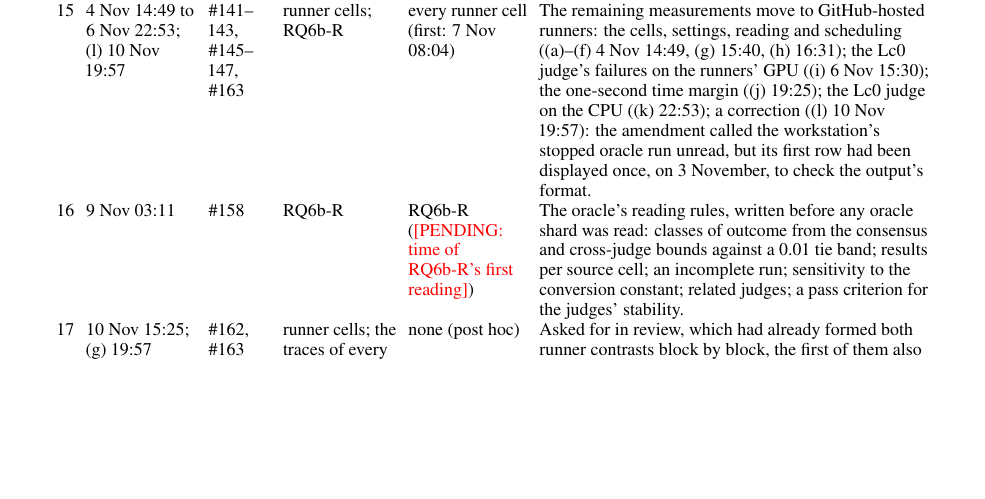
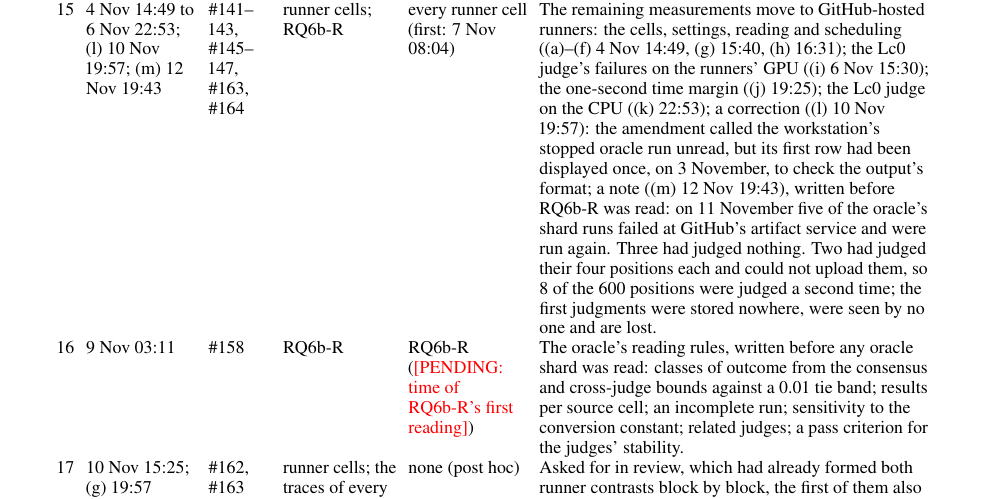
Before and after one commit to NripeshN/MetalFish, a LaTeX paper (docs/paper_v2/paper/main.tex): part of page 30 of 33, cut so that both start at the same text, the shorter picture padded with empty space. Compiled offline with pdfLaTeX; a LaTeX package or settings file that is missing is left out.

Commit message:
Manuscript: the amendments table names protocol item 15 (m)
Row 15 of the table of amendments gains item (m), merged on 12 November at 19:43 UTC (#164), written before RQ6b-R was read: five of the oracle's shard runs failed at GitHub's artifact service on 11 November and were run again; two of them had judged their four positions each, so 8 of the 600 positions were judged a second time and the first judgments, stored nowhere, are lost. Sections 1 to 9 are unchanged (10,027 words); 35 pages, no LaTeX warning, no overfull box.

```diff
--- a/docs/paper_v2/paper/main.tex
+++ b/docs/paper_v2/paper/main.tex
@@ -688,7 +688,7 @@ Amendment~16 fixed, before RQ6b-R was read, what each class of outcome changes.
 12 & 27 Oct 22:07 & \#110 & RQ1a, RQ5c, RQ6b, RQ6d; every cell's sensitivity analyses & RQ1a (31 Oct 07:50) & After a design review with every result withheld from the reviewers: the reading rules and meaning of each outcome of RQ1a and RQ5c, further sensitivity analyses, GPU and memory covariates, the oracle's judging design and the description of RQ6d. \\
 13 & 31 Oct 15:28 & \#122 & workstation cells; M1--M6 & RQ2a (31 Oct, after 18:22); after RQ1a & The cells ran on four automatically installed builds of macOS 27.2; every cell is also reported by build, and the microbenchmarks with their builds. \\
 14 & 1 Nov 11:45 & \#134 & RQ6b & RQ6b-R & The oracle's cross-judge results: one judge selects the candidate, the other scores it. \\
-15 & 4 Nov 14:49 to 6 Nov 22:53; (l) 10 Nov 19:57 & \#141--143, \#145--147, \#163 & runner cells; RQ6b-R & every runner cell (first: 7 Nov 08:04) & The remaining measurements move to GitHub-hosted runners: the cells, settings, reading and scheduling ((a)--(f) 4 Nov 14:49, (g) 15:40, (h) 16:31); the Lc0 judge's failures on the runners' GPU ((i) 6 Nov 15:30); the one-second time margin ((j) 19:25); the Lc0 judge on the CPU ((k) 22:53); a correction ((l) 10 Nov 19:57): the amendment called the workstation's stopped oracle run unread, but its first row had been displayed once, on 3 November, to check the output's format. \\
+15 & 4 Nov 14:49 to 6 Nov 22:53; (l) 10 Nov 19:57; (m) 12 Nov 19:43 & \#141--143, \#145--147, \#163, \#164 & runner cells; RQ6b-R & every runner cell (first: 7 Nov 08:04) & The remaining measurements move to GitHub-hosted runners: the cells, settings, reading and scheduling ((a)--(f) 4 Nov 14:49, (g) 15:40, (h) 16:31); the Lc0 judge's failures on the runners' GPU ((i) 6 Nov 15:30); the one-second time margin ((j) 19:25); the Lc0 judge on the CPU ((k) 22:53); a correction ((l) 10 Nov 19:57): the amendment called the workstation's stopped oracle run unread, but its first row had been displayed once, on 3 November, to check the output's format; a note ((m) 12 Nov 19:43), written before RQ6b-R was read: on 11 November five of the oracle's shard runs failed at GitHub's artifact service and were run again. Three had judged nothing. Two had judged their four positions each and could not upload them, so 8 of the 600 positions were judged a second time; the first judgments were stored nowhere, were seen by no one and are lost. \\
 16 & 9 Nov 03:11 & \#158 & RQ6b-R & RQ6b-R (\pending{time of RQ6b-R's first reading}) & The oracle's reading rules, written before any oracle shard was read: classes of outcome from the consensus and cross-judge bounds against a 0.01 tie band; results per source cell; an incomplete run; sensitivity to the conversion constant; related judges; a pass criterion for the judges' stability. \\
 17 & 10 Nov 15:25; (g) 19:57 & \#162, \#163 & runner cells; the traces of every hybrid cell & none (post hoc) & Asked for in review, which had already formed both runner contrasts block by block, the first of them also from the game records, so both values were known when it was written (the amendment said that neither analysis had been run on the records; (g), merged at 19:57, corrects it): for each runner cell and contrast, the mean of the block estimates, or of the block-by-block differences, with a Student $t$ interval over the blocks, beside the registered interval and the block bootstrap; per cell, how many transformer-enabled moves ended with the MCTS playout counter at the agreement rule's thresholds. The cells' intervals, the second contrast from the records and the counts were first computed after the merge. \\
 \bottomrule
```
